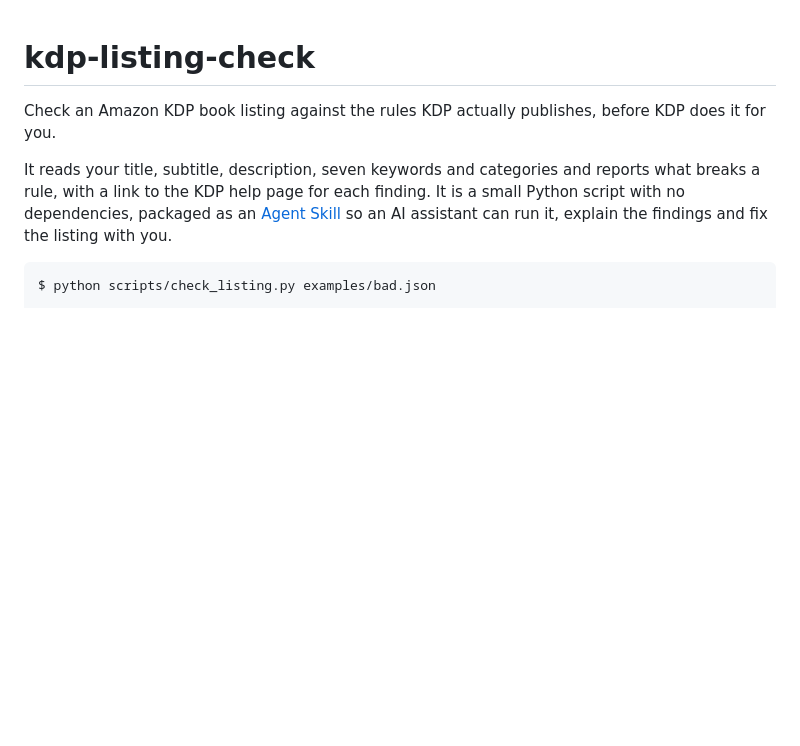
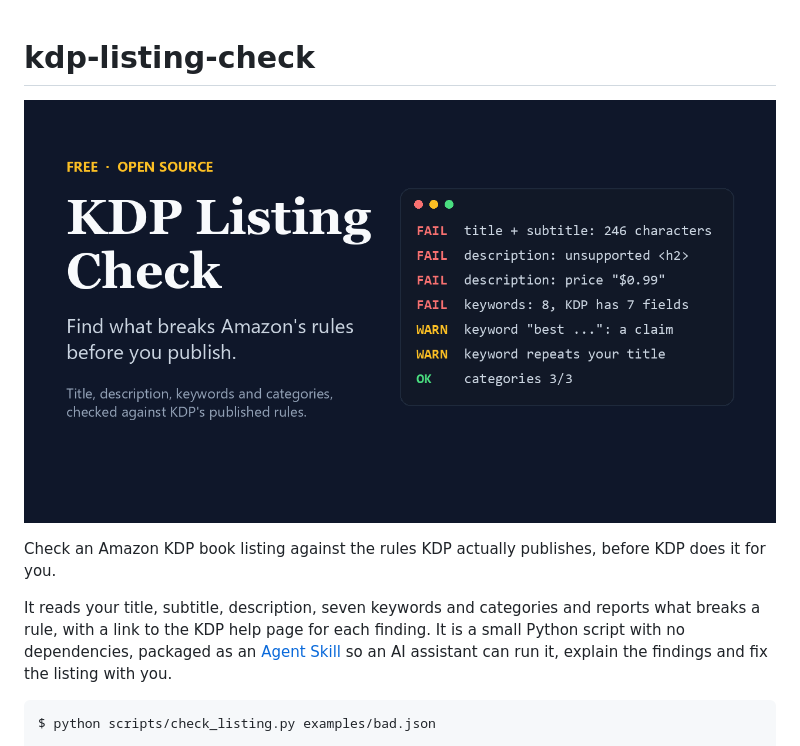
Before and after one commit to mfahryf/kdp-listing-check, a Markdown page: README.md, the part around the change. Rendered like a GitHub page; pictures changed too: assets/kdp-listing-check-cover.png (added); blank space fills up the shorter version.

Commit message:
Add cover images
Co-Authored-By: Claude Fable 5.2 <noreply@anthropic.com>

```diff
--- a/README.md
+++ b/README.md
@@ -1,4 +1,6 @@
 # kdp-listing-check
+
+![KDP Listing Check](assets/kdp-listing-check-cover.png)
 
 Check an Amazon KDP book listing against the rules KDP actually publishes,
 before KDP does it for you.
```
Also changed, not shown: assets/book-launch-kit-cover.png (added), assets/book-launch-kit-thumb.png (added), assets/kdp-listing-check-thumb.png (added).
